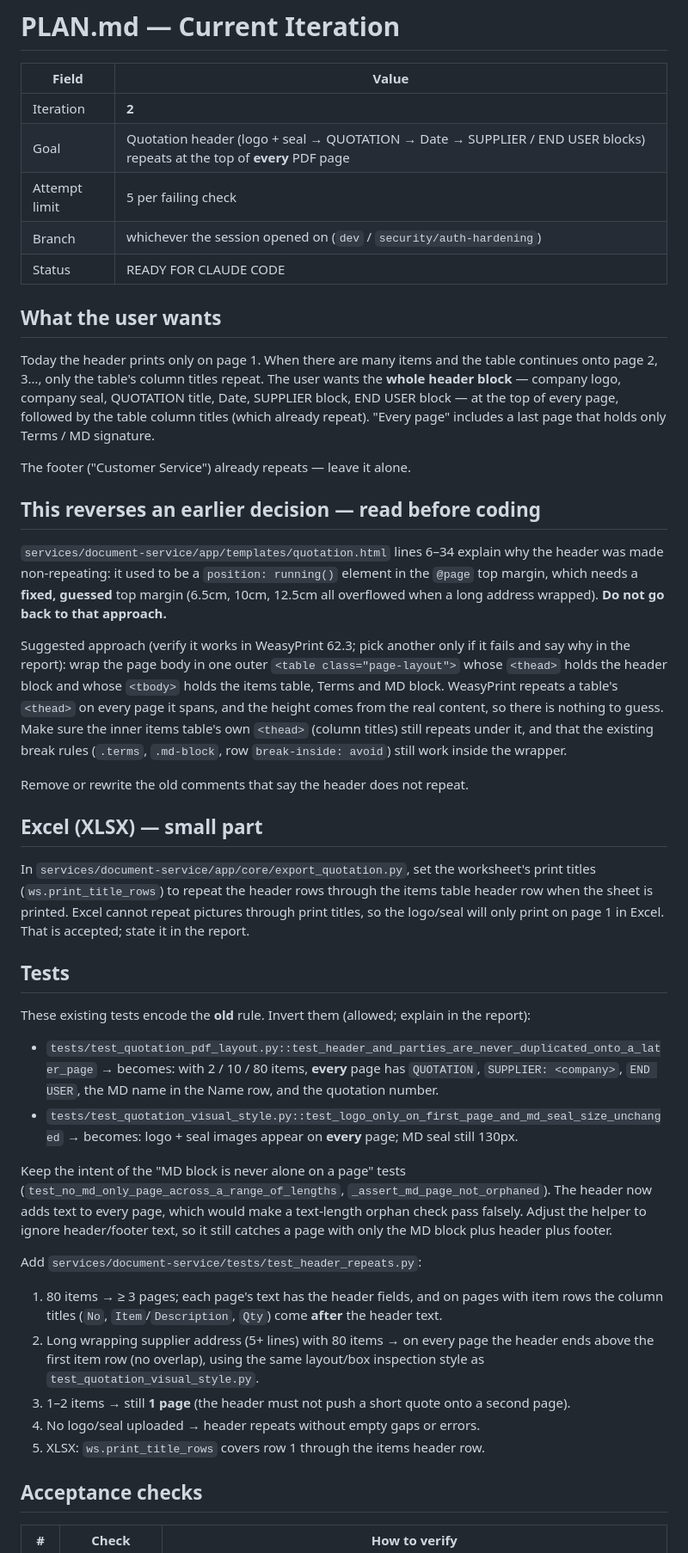
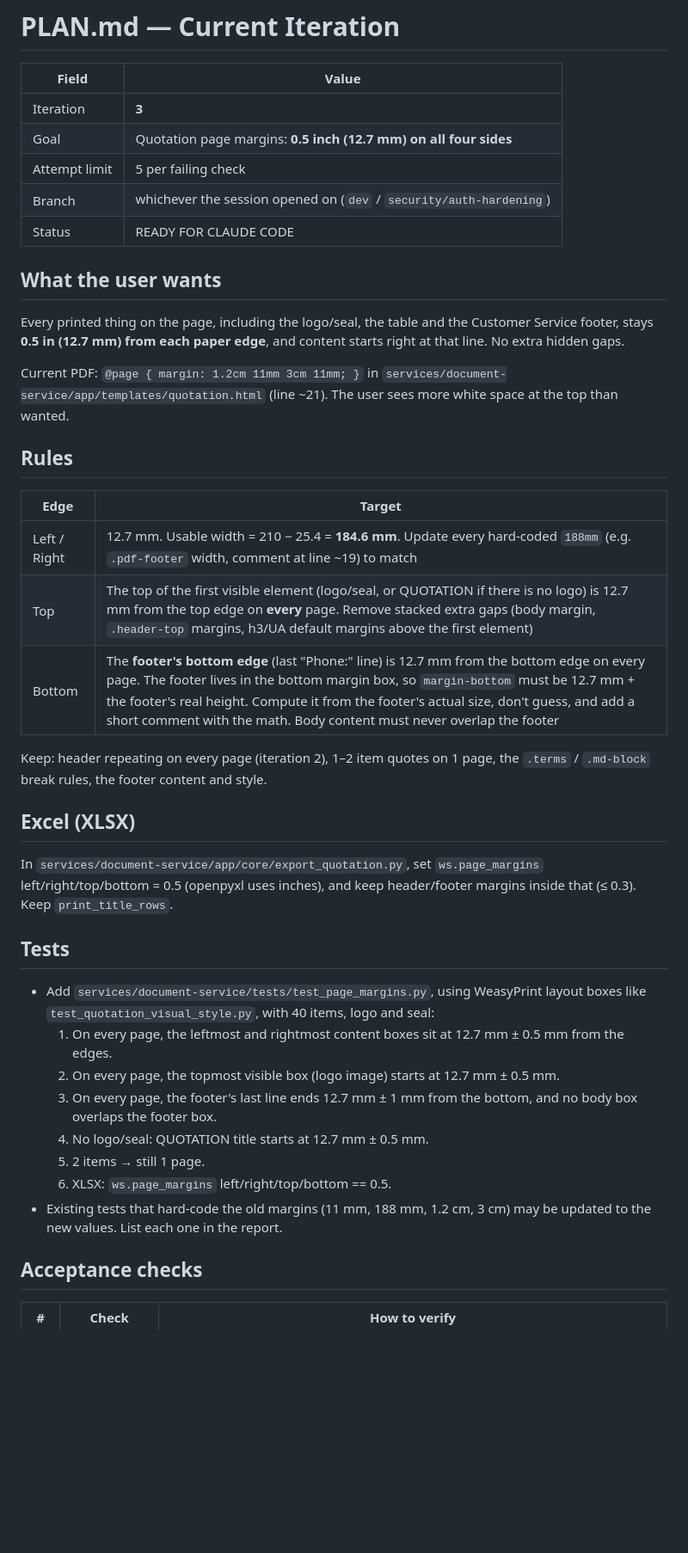
Before and after one commit to kaungkyaw3124/doc-mgmt, a Markdown page: loop/PLAN.md, the part around one of its changes. Shown at 86% size. GitHub-like rendering; blank space fills up the shorter version.

Commit message:
loop: plan iteration 3 — 0.5in page margins on all sides
Co-Authored-By: Claude Opus 5.5 <noreply@anthropic.com>
Claude-Session: https://claude.ai/code/session_016U61nCQN5GubpoSLkdsqik

```diff
--- a/loop/PLAN.md
+++ b/loop/PLAN.md
@@ -2,75 +2,47 @@
 
 | Field | Value |
 |---|---|
-| Iteration | **2** |
-| Goal | Quotation header (logo + seal → QUOTATION → Date → SUPPLIER / END USER blocks) repeats at the top of **every** PDF page |
+| Iteration | **3** |
+| Goal | Quotation page margins: **0.5 inch (12.7 mm) on all four sides** |
 | Attempt limit | 5 per failing check |
 | Branch | whichever the session opened on (`dev` / `security/auth-hardening`) |
 | Status | READY FOR CLAUDE CODE |
 
 ## What the user wants
-Today the header prints only on page 1. When there are many items and the
-table continues onto page 2, 3…, only the table's column titles repeat.
-The user wants the **whole header block** — company logo, company seal,
-QUOTATION title, Date, SUPPLIER block, END USER block — at the top of
-every page, followed by the table column titles (which already repeat).
-"Every page" includes a last page that holds only Terms / MD signature.
+Every printed thing on the page, including the logo/seal, the table and the
+Customer Service footer, stays **0.5 in (12.7 mm) from each paper edge**,
+and content starts right at that line. No extra hidden gaps.
 
-The footer ("Customer Service") already repeats — leave it alone.
+Current PDF: `@page { margin: 1.2cm 11mm 3cm 11mm; }` in
+`services/document-service/app/templates/quotation.html` (line ~21).
+The user sees more white space at the top than wanted.
 
-## This reverses an earlier decision — read before coding
-`services/document-service/app/templates/quotation.html` lines 6–34 explain
-why the header was made non-repeating: it used to be a
-`position: running()` element in the `@page` top margin, which needs a
-**fixed, guessed** top margin (6.5cm, 10cm, 12.5cm all overflowed when a
-long address wrapped). **Do not go back to that approach.**
+## Rules
+| Edge | Target |
+|---|---|
+| Left / Right | 12.7 mm. Usable width = 210 − 25.4 = **184.6 mm**. Update every hard-coded `188mm` (e.g. `.pdf-footer` width, comment at line ~19) to match |
+| Top | The top of the first visible element (logo/seal, or QUOTATION if there is no logo) is 12.7 mm from the top edge on **every** page. Remove stacked extra gaps (body margin, `.header-top` margins, h3/UA default margins above the first element) |
+| Bottom | The **footer's bottom edge** (last "Phone:" line) is 12.7 mm from the bottom edge on every page. The footer lives in the bottom margin box, so `margin-bottom` must be 12.7 mm + the footer's real height. Compute it from the footer's actual size, don't guess, and add a short comment with the math. Body content must never overlap the footer |
 
-Suggested approach (verify it works in WeasyPrint 62.3; pick another only
-if it fails and say why in the report): wrap the page body in one outer
-`<table class="page-layout">` whose `<thead>` holds the header block and
-whose `<tbody>` holds the items table, Terms and MD block. WeasyPrint repeats
-a table's `<thead>` on every page it spans, and the height comes from the
-real content, so there is nothing to guess. Make sure the inner items table's
-own `<thead>` (column titles) still repeats under it, and that the existing
-break rules (`.terms`, `.md-block`, row `break-inside: avoid`) still work
-inside the wrapper.
+Keep: header repeating on every page (iteration 2), 1–2 item quotes on 1 page,
+the `.terms` / `.md-block` break rules, the footer content and style.
 
-Remove or rewrite the old comments that say the header does not repeat.
-
-## Excel (XLSX) — small part
-In `services/document-service/app/core/export_quotation.py`, set the
-worksheet's print titles (`ws.print_title_rows`) to repeat the header rows
-through the items table header row when the sheet is printed. Excel cannot
-repeat pictures through print titles, so the logo/seal will only print on
-page 1 in Excel. That is accepted; state it in the report.
+## Excel (XLSX)
+In `services/document-service/app/core/export_quotation.py`, set
+`ws.page_margins` left/right/top/bottom = 0.5 (openpyxl uses inches), and
+keep header/footer margins inside that (≤ 0.3). Keep `print_title_rows`.
 
 ## Tests
-These existing tests encode the **old** rule. Invert them (allowed; explain
-in the report):
-- `tests/test_quotation_pdf_layout.py::test_header_and_parties_are_never_duplicated_onto_a_later_page`
-  → becomes: with 2 / 10 / 80 items, **every** page has `QUOTATION`,
-  `SUPPLIER: <company>`, `END USER`, the MD name in the Name row, and the
-  quotation number.
-- `tests/test_quotation_visual_style.py::test_logo_only_on_first_page_and_md_seal_size_unchanged`
-  → becomes: logo + seal images appear on **every** page; MD seal still 130px.
-
-Keep the intent of the "MD block is never alone on a page" tests
-(`test_no_md_only_page_across_a_range_of_lengths`, `_assert_md_page_not_orphaned`).
-The header now adds text to every page, which would make a text-length
-orphan check pass falsely. Adjust the helper to ignore header/footer text,
-so it still catches a page with only the MD block plus header plus footer.
-
-Add `services/document-service/tests/test_header_repeats.py`:
-1. 80 items → ≥ 3 pages; each page's text has the header fields, and
-   on pages with item rows the column titles (`No`, `Item`/`Description`,
-   `Qty`) come **after** the header text.
-2. Long wrapping supplier address (5+ lines) with 80 items → on every page
-   the header ends above the first item row (no overlap), using the same
-   layout/box inspection style as `test_quotation_visual_style.py`.
-3. 1–2 items → still **1 page** (the header must not push a short quote
-   onto a second page).
-4. No logo/seal uploaded → header repeats without empty gaps or errors.
-5. XLSX: `ws.print_title_rows` covers row 1 through the items header row.
+- Add `services/document-service/tests/test_page_margins.py`, using WeasyPrint
+  layout boxes like `test_quotation_visual_style.py`, with 40 items, logo and seal:
+  1. On every page, the leftmost and rightmost content boxes sit at 12.7 mm ± 0.5 mm from the edges.
+  2. On every page, the topmost visible box (logo image) starts at 12.7 mm ± 0.5 mm.
+  3. On every page, the footer's last line ends 12.7 mm ± 1 mm from the bottom, and no body box overlaps the footer box.
+  4. No logo/seal: QUOTATION title starts at 12.7 mm ± 0.5 mm.
+  5. 2 items → still 1 page.
+  6. XLSX: `ws.page_margins` left/right/top/bottom == 0.5.
+- Existing tests that hard-code the old margins (11 mm, 188 mm, 1.2 cm, 3 cm)
+  may be updated to the new values. List each one in the report.
 
 ## Acceptance checks
 | # | Check | How to verify |
```
Also changed, not shown: other parts of loop/PLAN.md (+5 -5 lines).
